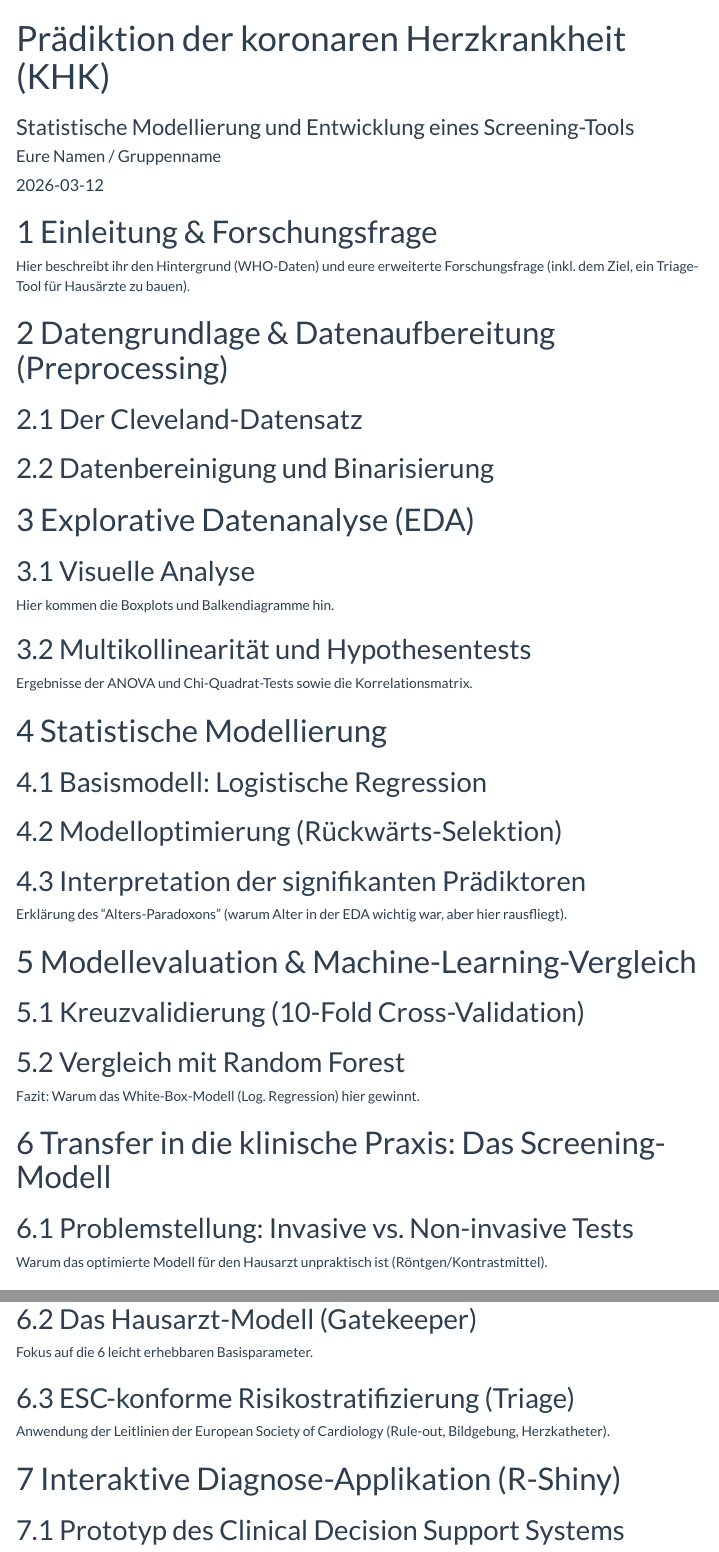
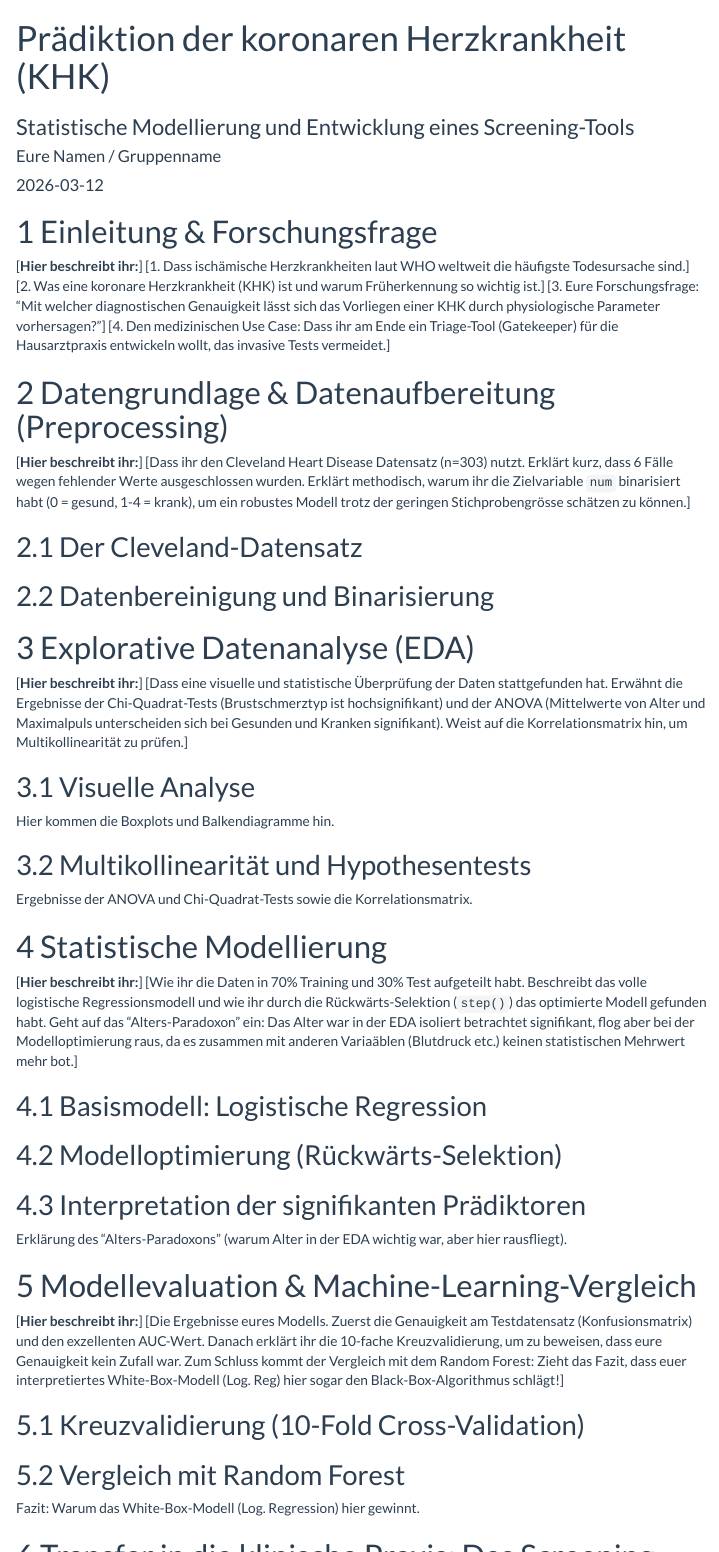
Before and after one commit to fabienneeburkhardt-ship-it/Health_care, an R Markdown document (Report.Rmd): the page in a window 1100 px wide, from its top, and a second part further down, joined at a grey line. Rendered offline with R 4.5, knitr and Pandoc, with nearby package versions; menus at the side of the page are left out.

Commit message:
updated report

````diff
--- a/Report.Rmd
+++ b/Report.Rmd
@@ -29,9 +29,16 @@
 
 # Einleitung & Forschungsfrage
 
-Hier beschreibt ihr den Hintergrund (WHO-Daten) und eure erweiterte Forschungsfrage (inkl. dem Ziel, ein Triage-Tool für Hausärzte zu bauen).
+[**Hier beschreibt ihr:**]
+[1. Dass ischämische Herzkrankheiten laut WHO weltweit die häufigste Todesursache sind.]
+[2. Was eine koronare Herzkrankheit (KHK) ist und warum Früherkennung so wichtig ist.]
+[3. Eure Forschungsfrage: "Mit welcher diagnostischen Genauigkeit lässt sich das Vorliegen einer KHK durch physiologische Parameter vorhersagen?"]
+[4. Den medizinischen Use Case: Dass ihr am Ende ein Triage-Tool (Gatekeeper) für die Hausarztpraxis entwickeln wollt, das invasive Tests vermeidet.]
 
 # Datengrundlage & Datenaufbereitung (Preprocessing)
+
+[**Hier beschreibt ihr:**]
+[Dass ihr den Cleveland Heart Disease Datensatz (n=303) nutzt. Erklärt kurz, dass 6 Fälle wegen fehlender Werte ausgeschlossen wurden. Erklärt methodisch, warum ihr die Zielvariable `num` binarisiert habt (0 = gesund, 1-4 = krank), um ein robustes Modell trotz der geringen Stichprobengrösse schätzen zu können.]
 
 ## Der Cleveland-Datensatz
 
@@ -42,6 +49,9 @@
 ```
 
 # Explorative Datenanalyse (EDA)
+
+[**Hier beschreibt ihr:**]
+[Dass eine visuelle und statistische Überprüfung der Daten stattgefunden hat. Erwähnt die Ergebnisse der Chi-Quadrat-Tests (Brustschmerztyp ist hochsignifikant) und der ANOVA (Mittelwerte von Alter und Maximalpuls unterscheiden sich bei Gesunden und Kranken signifikant). Weist auf die Korrelationsmatrix hin, um Multikollinearität zu prüfen.]
 
 ## Visuelle Analyse
 
@@ -57,6 +67,9 @@
 
 # Statistische Modellierung
 
+[**Hier beschreibt ihr:**]
+[Wie ihr die Daten in 70% Training und 30% Test aufgeteilt habt. Beschreibt das volle logistische Regressionsmodell und wie ihr durch die Rückwärts-Selektion (`step()`) das optimierte Modell gefunden habt. Geht auf das "Alters-Paradoxon" ein: Das Alter war in der EDA isoliert betrachtet signifikant, flog aber bei der Modelloptimierung raus, da es zusammen mit anderen Variaäblen (Blutdruck etc.) keinen statistischen Mehrwert mehr bot.]
+
 ## Basismodell: Logistische Regression
 
 ## Modelloptimierung (Rückwärts-Selektion)
@@ -66,6 +79,9 @@
 Erklärung des "Alters-Paradoxons" (warum Alter in der EDA wichtig war, aber hier rausfliegt).
 
 # Modellevaluation & Machine-Learning-Vergleich
+
+[**Hier beschreibt ihr:**]
+[Die Ergebnisse eures Modells. Zuerst die Genauigkeit am Testdatensatz (Konfusionsmatrix) und den exzellenten AUC-Wert. Danach erklärt ihr die 10-fache Kreuzvalidierung, um zu beweisen, dass eure Genauigkeit kein Zufall war. Zum Schluss kommt der Vergleich mit dem Random Forest: Zieht das Fazit, dass euer interpretiertes White-Box-Modell (Log. Reg) hier sogar den Black-Box-Algorithmus schlägt!]
 
 ## Kreuzvalidierung (10-Fold Cross-Validation)
 
@@ -78,6 +94,9 @@
 ```
 
 # Transfer in die klinische Praxis: Das Screening-Modell
+
+[**Hier beschreibt ihr das Highlight eurer Arbeit:**]
+[Das statistisch beste Modell braucht invasive, teure Spital-Tests (Röntgen, Angiographie). Für die Hausarztpraxis ist das unrealistisch. Daher habt ihr ein Screening-Modell aus nur 6 non-invasiven Basisparametern gebaut. Erklärt die Anpassung an die ESC-Guidelines (European Society of Cardiology), bei der die Patienten anhand ihrer Pre-Test Probability in die 3 Triage-Pfade (Rule-out, Bildgebung, Rule-in) eingeteilt werden.]
 
 ## Problemstellung: Invasive vs. Non-invasive Tests
 
````
Also changed, not shown: Report.Rmd (6 more changed lines).
